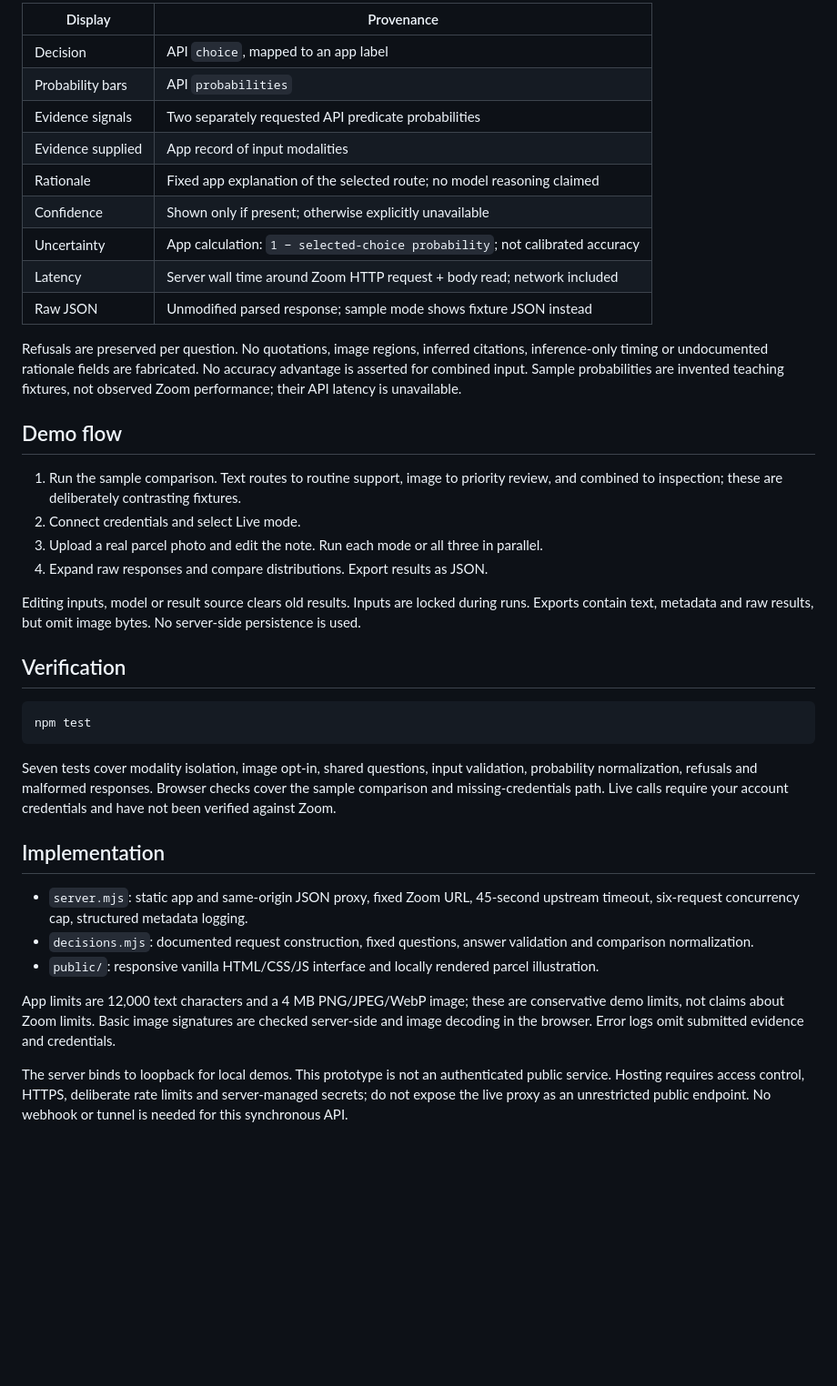
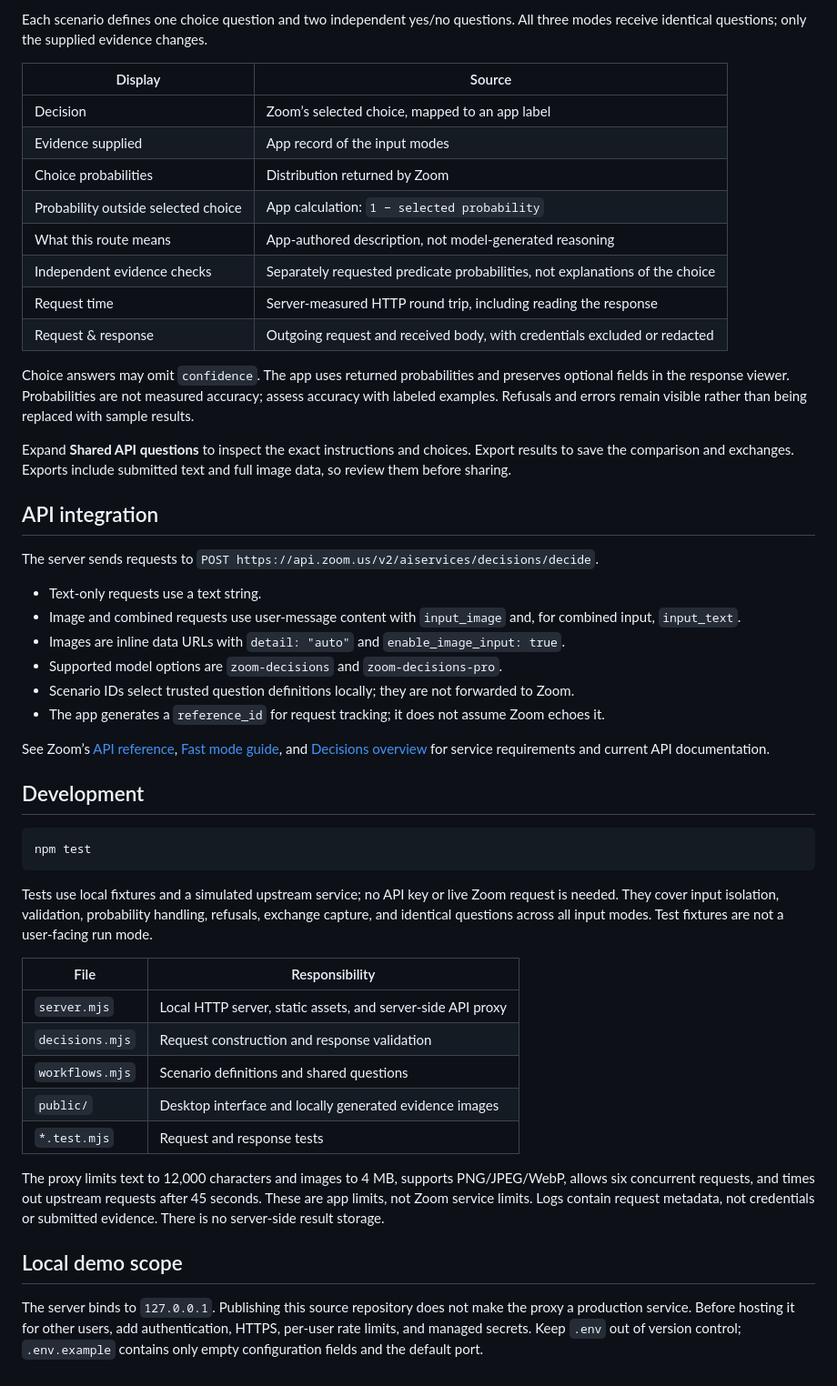
Before and after one commit to jenzushsu/zoom-decisions-lab, a Markdown page: README.md, the part around one of its changes. Shown at 91% size. Drawn GitHub-style; blank space fills up the shorter version.

````diff
--- a/README.md
+++ b/README.md
@@ -31,41 +52,52 @@ Every mode submits identical questions: a route choice and two independent evide
 
-| Display | Provenance |
+Each scenario defines one choice question and two independent yes/no questions. All three modes receive identical questions; only the supplied evidence changes.
+
+| Display | Source |
 |---|---|
-| Decision | API `choice`, mapped to an app label |
-| Probability bars | API `probabilities` |
-| Evidence signals | Two separately requested API predicate probabilities |
-| Evidence supplied | App record of input modalities |
-| Rationale | Fixed app explanation of the selected route; no model reasoning claimed |
-| Confidence | Shown only if present; otherwise explicitly unavailable |
-| Uncertainty | App calculation: `1 − selected-choice probability`; not calibrated accuracy |
-| Latency | Server wall time around Zoom HTTP request + body read; network included |
-| Raw JSON | Unmodified parsed response; sample mode shows fixture JSON instead |
+| Decision | Zoom’s selected choice, mapped to an app label |
+| Evidence supplied | App record of the input modes |
+| Choice probabilities | Distribution returned by Zoom |
+| Probability outside selected choice | App calculation: `1 − selected probability` |
+| What this route means | App-authored description, not model-generated reasoning |
+| Independent evidence checks | Separately requested predicate probabilities, not explanations of the choice |
+| Request time | Server-measured HTTP round trip, including reading the response |
+| Request & response | Outgoing request and received body, with credentials excluded or redacted |
 
-Refusals are preserved per question. No quotations, image regions, inferred citations, inference-only timing or undocumented rationale fields are fabricated. No accuracy advantage is asserted for combined input. Sample probabilities are invented teaching fixtures, not observed Zoom performance; their API latency is unavailable.
+Choice answers may omit `confidence`. The app uses returned probabilities and preserves optional fields in the response viewer. Probabilities are not measured accuracy; assess accuracy with labeled examples. Refusals and errors remain visible rather than being replaced with sample results.
 
-## Demo flow
+Expand **Shared API questions** to inspect the exact instructions and choices. Export results to save the comparison and exchanges. Exports include submitted text and full image data, so review them before sharing.
 
-1. Run the sample comparison. Text routes to routine support, image to priority review, and combined to inspection; these are deliberately contrasting fixtures.
-2. Connect credentials and select Live mode.
-3. Upload a real parcel photo and edit the note. Run each mode or all three in parallel.
-4. Expand raw responses and compare distributions. Export results as JSON.
+## API integration
 
-Editing inputs, model or result source clears old results. Inputs are locked during runs. Exports contain text, metadata and raw results, but omit image bytes. No server-side persistence is used.
+The server sends requests to `POST https://api.zoom.us/v2/aiservices/decisions/decide`.
 
-## Verification
+- Text-only requests use a text string.
+- Image and combined requests use user-message content with `input_image` and, for combined input, `input_text`.
+- Images are inline data URLs with `detail: "auto"` and `enable_image_input: true`.
+- Supported model options are `zoom-decisions` and `zoom-decisions-pro`.
+- Scenario IDs select trusted question definitions locally; they are not forwarded to Zoom.
+- The app generates a `reference_id` for request tracking; it does not assume Zoom echoes it.
+
+See Zoom’s [API reference](https://developers.zoom.us/docs/api/ai-services/), [Fast mode guide](https://developers.zoom.us/docs/ai-services/decisions/fast-mode/), and [Decisions overview](https://developers.zoom.us/docs/ai-services/decisions/) for service requirements and current API documentation.
+
+## Development
 
 ```sh
 npm test
 ```
 
-Seven tests cover modality isolation, image opt-in, shared questions, input validation, probability normalization, refusals and malformed responses. Browser checks cover the sample comparison and missing-credentials path. Live calls require your account credentials and have not been verified against Zoom.
+Tests use local fixtures and a simulated upstream service; no API key or live Zoom request is needed. They cover input isolation, validation, probability handling, refusals, exchange capture, and identical questions across all input modes. Test fixtures are not a user-facing run mode.
 
-## Implementation
+| File | Responsibility |
+|---|---|
+| `server.mjs` | Local HTTP server, static assets, and server-side API proxy |
+| `decisions.mjs` | Request construction and response validation |
+| `workflows.mjs` | Scenario definitions and shared questions |
+| `public/` | Desktop interface and locally generated evidence images |
+| `*.test.mjs` | Request and response tests |
 
-- `server.mjs`: static app and same-origin JSON proxy, fixed Zoom URL, 45-second upstream timeout, six-request concurrency cap, structured metadata logging.
-- `decisions.mjs`: documented request construction, fixed questions, answer validation and comparison normalization.
-- `public/`: responsive vanilla HTML/CSS/JS interface and locally rendered parcel illustration.
+The proxy limits text to 12,000 characters and images to 4 MB, supports PNG/JPEG/WebP, allows six concurrent requests, and times out upstream requests after 45 seconds. These are app limits, not Zoom service limits. Logs contain request metadata, not credentials or submitted evidence. There is no server-side result storage.
 
-App limits are 12,000 text characters and a 4 MB PNG/JPEG/WebP image; these are conservative demo limits, not claims about Zoom limits. Basic image signatures are checked server-side and image decoding in the browser. Error logs omit submitted evidence and credentials.
+## Local demo scope
 
-The server binds to loopback for local demos. This prototype is not an authenticated public service. Hosting requires access control, HTTPS, deliberate rate limits and server-managed secrets; do not expose the live proxy as an unrestricted public endpoint. No webhook or tunnel is needed for this synchronous API.
+The server binds to `127.0.0.1`. Publishing this source repository does not make the proxy a production service. Before hosting it for other users, add authentication, HTTPS, per-user rate limits, and managed secrets. Keep `.env` out of version control; `.env.example` contains only empty configuration fields and the default port.
````
Also changed, not shown: other parts of README.md (+36 -15 lines), docs/images/decisions-lab.png (added), 10 other files.
